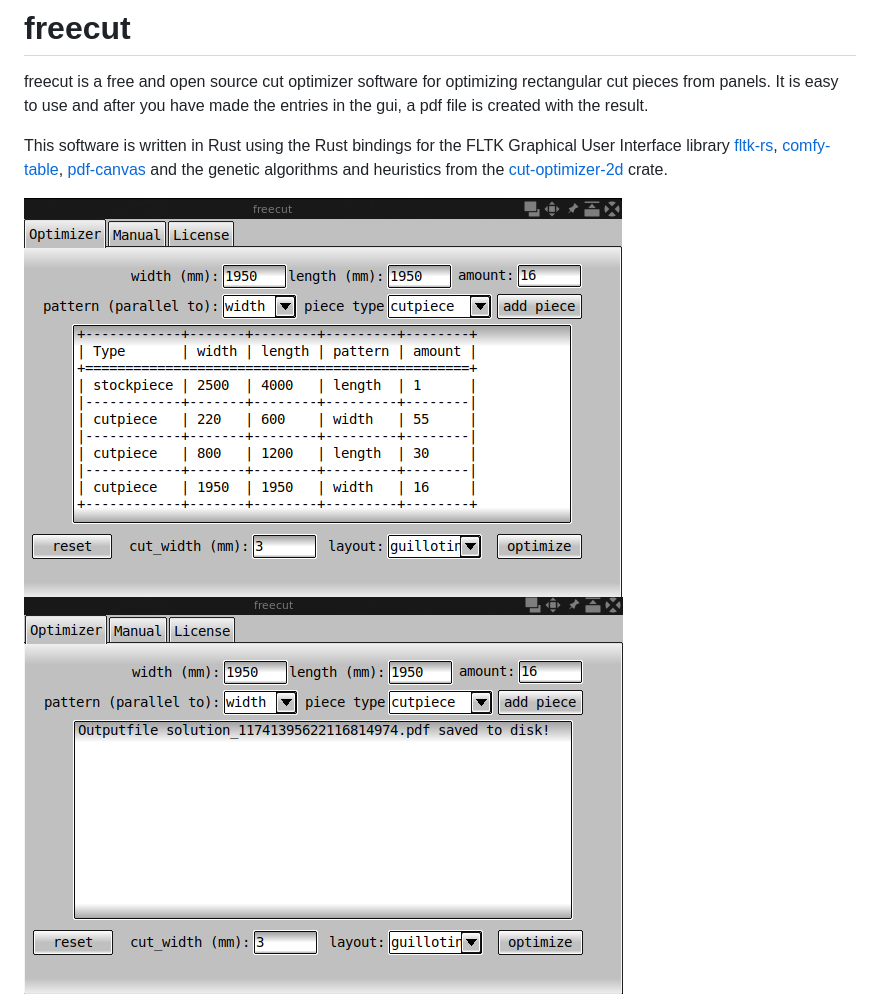
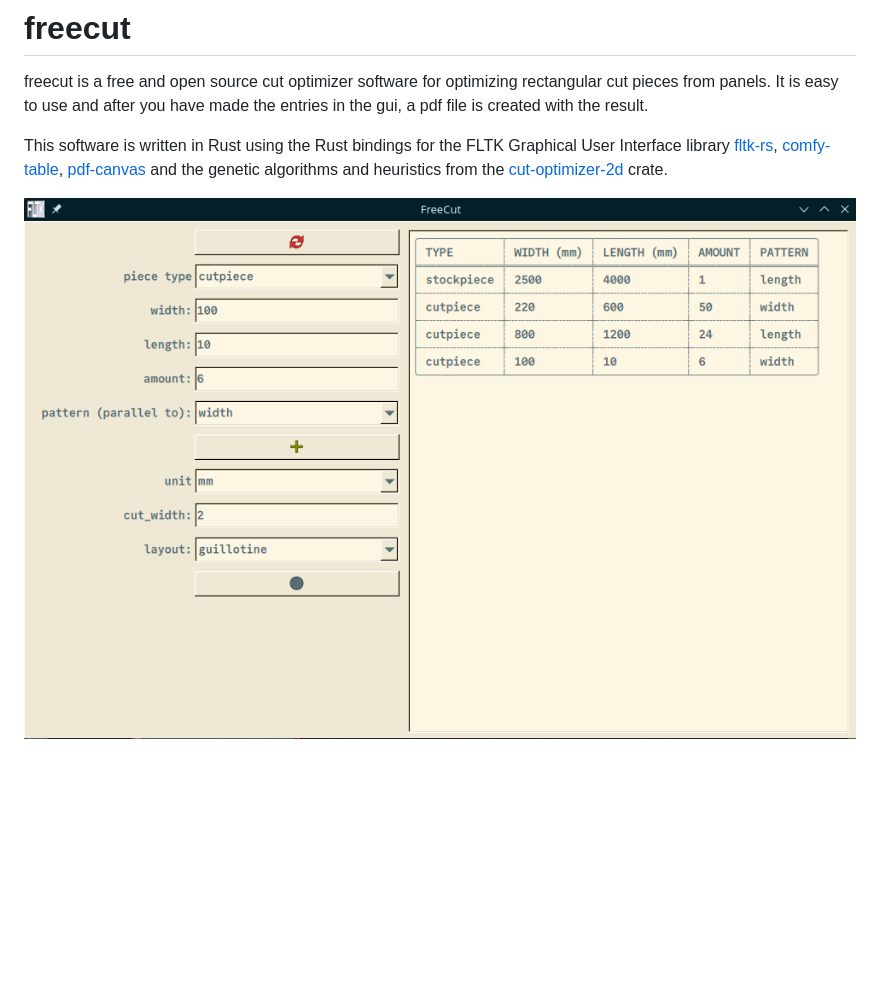
Before and after one commit to geri1701/freecut, a Markdown page: README.md, the part around the change. Rendered like a GitHub page; pictures changed too: assets/freecut01.png (added), assets/freecut_screenshot0.png (deleted), assets/freecut_screenshot1.png (deleted); blank space fills up the shorter version.

```diff
--- a/README.md
+++ b/README.md
@@ -7,8 +7,7 @@ This software is written in Rust using the Rust bindings for the FLTK Graphical
 [comfy-table](https://crates.io/crates/comfy-table), [pdf-canvas](https://crates.io/crates/pdf-canvas) and the genetic algorithms and heuristics from the
 [cut-optimizer-2d](https://crates.io/crates/cut-optimizer-2d) crate.
 
-![Screenshot gui0](assets/freecut_screenshot0.png)
-![Screenshot gui1](assets/freecut_screenshot1.png)
+![Screenshot gui0](assets/freecut01.png)
 ![Screenshot pdf](assets/freecut_screenshot2.png)
 
 ## Installation
```
